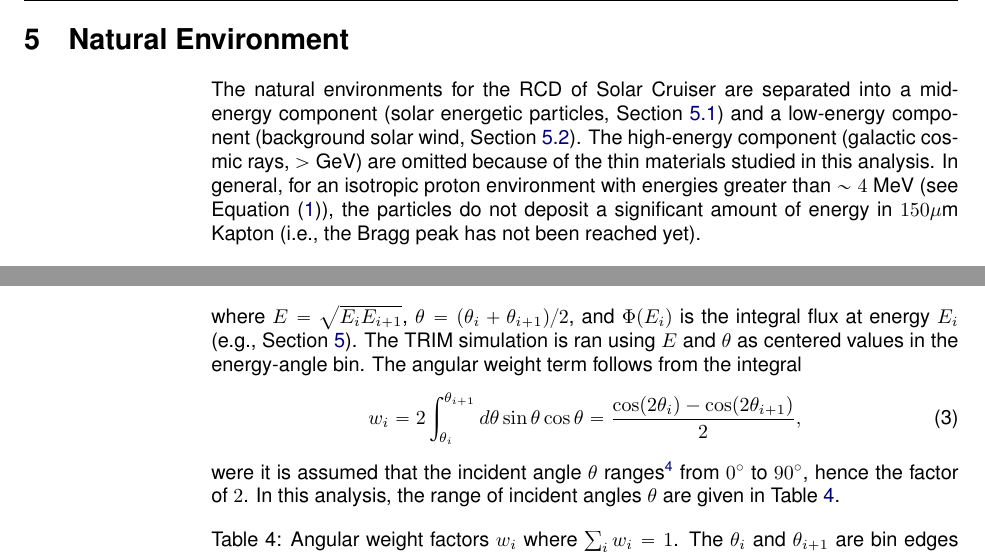
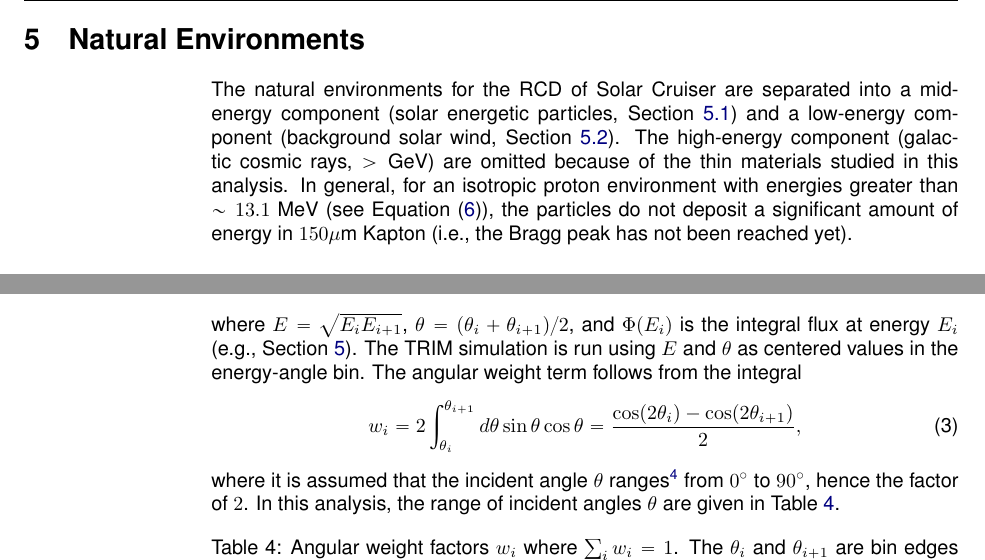
Before and after one commit to anthony-destefano/SolarCruiserDose, a LaTeX document (Report/SolarCruiserTID-DeStefano.tex): two parts of pages 7 and 11 of 25, joined at a grey line, cut so that both start at the same text. Compiled offline with pdfLaTeX.

Commit message:
Final update report 5-6-21

```diff
--- a/Report/SolarCruiserTID-DeStefano.tex
+++ b/Report/SolarCruiserTID-DeStefano.tex
@@ -175,10 +175,10 @@ The dotted-dashed curve in Figure \ref{fig:dose_depth_percentile_vs_energy} show
 
 %%%%%%%%%%%%%%%%%%%%%%%%%%%%%%%%%%%%%%%%%%%%%%%%%%%%%%%%%%%%%%%%%%
 %%%%%%%%%%%%%%%%%%%%%%%%%%%%%%%%%%%%%%%%%%%%%%%%%%%%%%%%%%%%%%%%%%
-\section{Natural Environment}
+\section{Natural Environments}
 \label{sec:Natural Environment}
 
-The natural environments for the RCD of Solar Cruiser are separated into a mid-energy component (solar energetic particles, Section~\ref{ssec:natenv-Solar Particle Events}) and a low-energy component (background solar wind, Section~\ref{ssec:natenv-Low-Energy Solar Wind}). The high-energy component (galactic cosmic rays, $> \text{GeV}$) are omitted because of the thin materials studied in this analysis. In general, for an isotropic proton environment with energies greater than $\sim 4$~MeV (see Equation~\eqref{eq:double-power-law}), the particles do not deposit a significant amount of energy in $150 \mu$m Kapton (i.e., the Bragg peak has not been reached yet).
+The natural environments for the RCD of Solar Cruiser are separated into a mid-energy component (solar energetic particles, Section~\ref{ssec:natenv-Solar Particle Events}) and a low-energy component (background solar wind, Section~\ref{ssec:natenv-Low-Energy Solar Wind}). The high-energy component (galactic cosmic rays, $> \text{GeV}$) are omitted because of the thin materials studied in this analysis. In general, for an isotropic proton environment with energies greater than $\sim 13.1$~MeV (see Equation~\eqref{eq:E_5perc}), the particles do not deposit a significant amount of energy in $150 \mu$m Kapton (i.e., the Bragg peak has not been reached yet).
 
 
 %%%%%%%%%%%%%%%%%%%%%%%%%%%%%%%%%%%%%%%%%%%%%%%%%%%%%%%%%%%%%%%%%%
@@ -303,11 +303,11 @@ The isotropic flux for a particular energy and incident angle $\Phi(E,\theta)$ c
 	\Phi(E,\theta) &= [\Phi(E_i) - \Phi(E_{i+1})] \frac{\cos(2\theta_i) - \cos(2\theta_{i+1})}{2},\nonumber\\
 	&= [\Phi(E_i) - \Phi(E_{i+1})] w_i,
 \end{align}
-where $E = \sqrt{E_i E_{i+1}}$, $\theta = (\theta_i + \theta_{i+1})/2$, and $\Phi(E_i)$ is the integral flux at energy $E_i$ (e.g., Section \ref{sec:Natural Environment}). The TRIM simulation is ran using $E$ and $\theta$ as centered values in the energy-angle bin. The angular weight term follows from the integral
+where $E = \sqrt{E_i E_{i+1}}$, $\theta = (\theta_i + \theta_{i+1})/2$, and $\Phi(E_i)$ is the integral flux at energy $E_i$ (e.g., Section \ref{sec:Natural Environment}). The TRIM simulation is run using $E$ and $\theta$ as centered values in the energy-angle bin. The angular weight term follows from the integral
 \begin{equation}
 	w_i = 2\int_{\theta_i}^{\theta_{i+1}}d\theta\sin\theta\cos\theta = \frac{\cos(2\theta_i) - \cos(2\theta_{i+1})}{2},
 \end{equation}
-were it is assumed that the incident angle $\theta$ ranges\footnote{Initially, the range of the incident angle is from $-90^\circ$ to $90^\circ$, but it is assumed the dose profiles will be symmetric about $0^\circ$.} from $0^\circ$ to $90^\circ$, hence the factor of $2$. In this analysis, the range of incident angles $\theta$ are given in Table \ref{tab:incidentAngleBins}.
+where it is assumed that the incident angle $\theta$ ranges\footnote{Initially, the range of the incident angle is from $-90^\circ$ to $90^\circ$, but it is assumed the dose profiles will be symmetric about $0^\circ$.} from $0^\circ$ to $90^\circ$, hence the factor of $2$. In this analysis, the range of incident angles $\theta$ are given in Table \ref{tab:incidentAngleBins}.
 
 \begin{table}[h]\centering
 	\caption{Angular weight factors $w_i$ where $\sum_i w_i = 1$. The $\theta_i$ and $\theta_{i+1}$ are bin edges where $\theta$ is taken as the approximate bin center.}\label{tab:incidentAngleBins}
```
Also changed, not shown: Report/SolarCruiserTID-DeStefano.tex (10 more changed lines), 5 other files.
